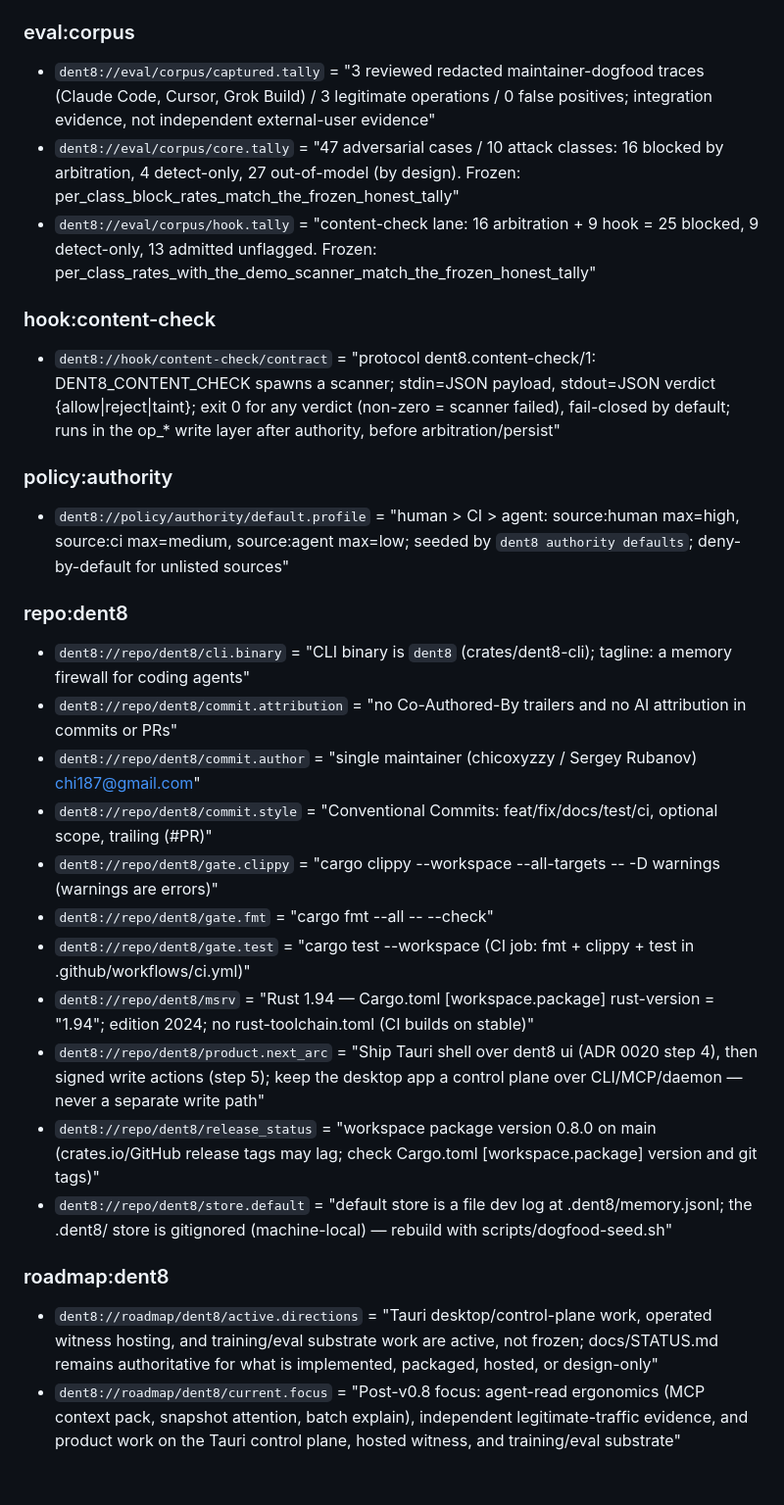
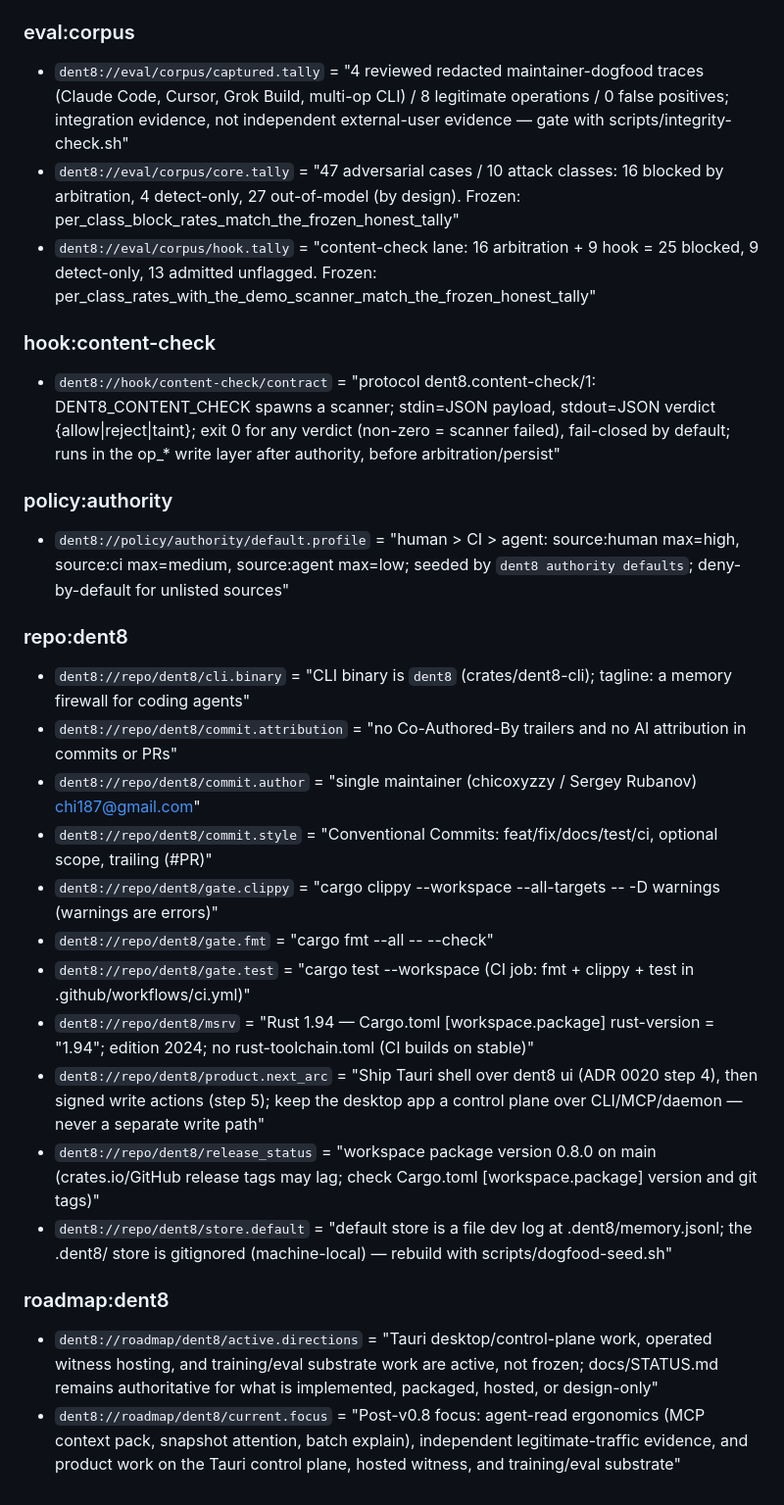
Before and after one commit to xyzzylabs/dent8, a Markdown page: AGENTS.md, the part around one of its changes. Shown at 98% size. Drawn GitHub-style.

```diff
--- a/AGENTS.md
+++ b/AGENTS.md
@@ -105,9 +105,9 @@ When changing architecture or domain semantics, update the relevant docs under `
 
 ### eval:corpus
 
-- `dent8://eval/corpus/captured.tally` = "3 reviewed redacted maintainer-dogfood traces (Claude Code, Cursor, Grok Build) / 3 legitimate operations / 0 false positives; integration evidence, not independent external-user evidence"  <!-- dent8 receipt fact=fact:eval:corpus:captured.tally:12 event_hash=a8c3962dabd6… authority=high source=source:human -->
-- `dent8://eval/corpus/core.tally` = "47 adversarial cases / 10 attack classes: 16 blocked by arbitration, 4 detect-only, 27 out-of-model (by design). Frozen: per_class_block_rates_match_the_frozen_honest_tally"  <!-- dent8 receipt fact=fact:eval:corpus:core.tally:10 event_hash=cc7d2aa70d14… authority=high source=source:human -->
-- `dent8://eval/corpus/hook.tally` = "content-check lane: 16 arbitration + 9 hook = 25 blocked, 9 detect-only, 13 admitted unflagged. Frozen: per_class_rates_with_the_demo_scanner_match_the_frozen_honest_tally"  <!-- dent8 receipt fact=fact:eval:corpus:hook.tally:11 event_hash=ea5fb74c90d0… authority=high source=source:human -->
+- `dent8://eval/corpus/captured.tally` = "4 reviewed redacted maintainer-dogfood traces (Claude Code, Cursor, Grok Build, multi-op CLI) / 8 legitimate operations / 0 false positives; integration evidence, not independent external-user evidence — gate with scripts/integrity-check.sh"  <!-- dent8 receipt fact=fact:eval:corpus:captured.tally:12 event_hash=a414a32a047e… authority=high source=source:human -->
+- `dent8://eval/corpus/core.tally` = "47 adversarial cases / 10 attack classes: 16 blocked by arbitration, 4 detect-only, 27 out-of-model (by design). Frozen: per_class_block_rates_match_the_frozen_honest_tally"  <!-- dent8 receipt fact=fact:eval:corpus:core.tally:10 event_hash=03413c946769… authority=high source=source:human -->
+- `dent8://eval/corpus/hook.tally` = "content-check lane: 16 arbitration + 9 hook = 25 blocked, 9 detect-only, 13 admitted unflagged. Frozen: per_class_rates_with_the_demo_scanner_match_the_frozen_honest_tally"  <!-- dent8 receipt fact=fact:eval:corpus:hook.tally:11 event_hash=6f57c07a5ec7… authority=high source=source:human -->
 
 ### hook:content-check
 
```
Also changed, not shown: other parts of AGENTS.md (+15 -15 lines), README.md (+4 -3 lines), docs/evals.md (+5 -4 lines).
